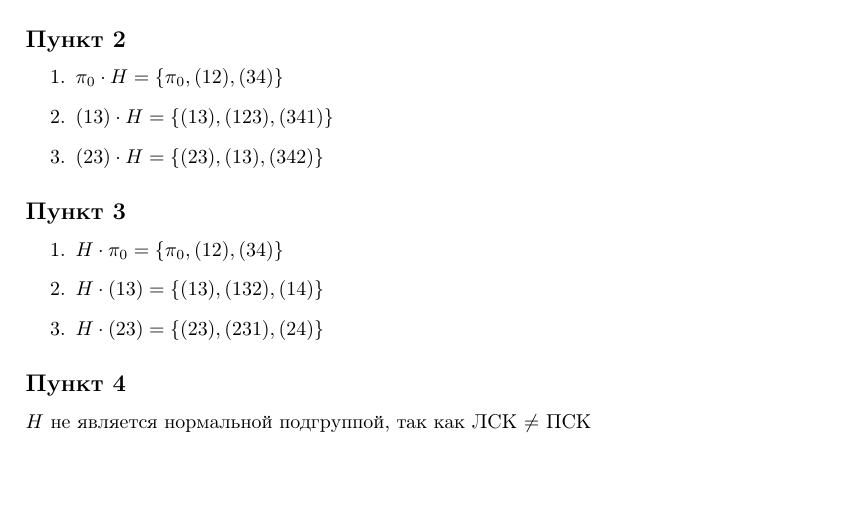
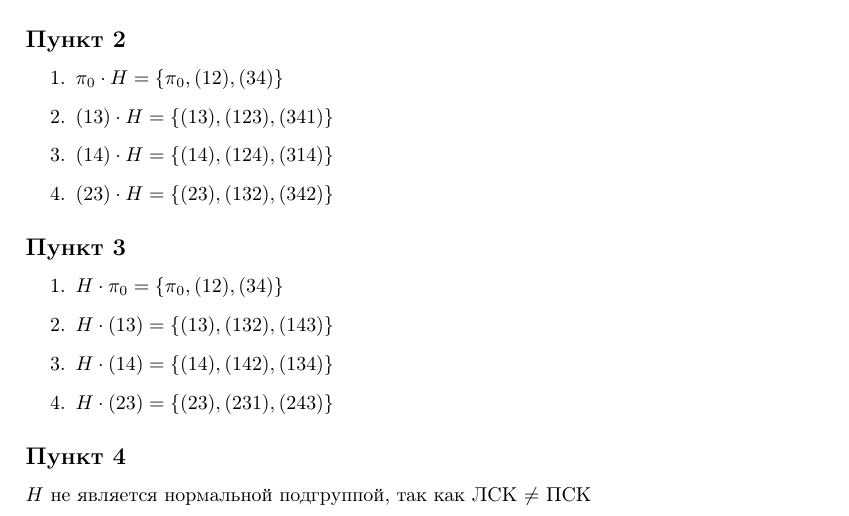
Before and after one commit to vitosotdihaet/discrete-math-reports, a LaTeX document (rgr/3.tex): part of the page, cut so that both start at the same text, the shorter picture padded with empty space. Compiled offline with pdfLaTeX.

Commit message:
Upd rgr 3

```diff
--- a/rgr/3.tex
+++ b/rgr/3.tex
@@ -33,16 +33,18 @@ $H = \{\pi_0, (12),(34)\}$
 
 \subsection*{Пункт 2}
 \begin{enumerate}
-    \item $\pi_0 \cdot H = \{\pi_0, (12), (34)\}$
-    \item $(13) \cdot H = \{(13), (123), (341)\}$
-    \item $(23) \cdot H = \{(23), (13), (342)\}$
+    \item $\pi_0 \cdot H = \{\pi_0, (12) , (34)\}$
+    \item $(13)  \cdot H = \{(13) , (123), (341)\}$
+    \item $(14)  \cdot H = \{(14) , (124), (314)\}$
+    \item $(23)  \cdot H = \{(23) , (132), (342)\}$
 \end{enumerate}
 
 \subsection*{Пункт 3}
 \begin{enumerate}
-    \item $H \cdot \pi_0 = \{\pi_0, (12), (34)\}$
-    \item $H \cdot (13) = \{(13), (132), (14)\}$
-    \item $H \cdot (23) = \{(23), (231), (24)\}$
+    \item $H \cdot \pi_0 = \{\pi_0, (12) , (34)\}$
+    \item $H \cdot (13)  = \{(13) , (132), (143)\}$
+    \item $H \cdot (14)  = \{(14) , (142), (134)\}$
+    \item $H \cdot (23)  = \{(23) , (231), (243)\}$
 \end{enumerate}
 
 \subsection*{Пункт 4}
```
Also changed, not shown: rgr/3.pdf.
